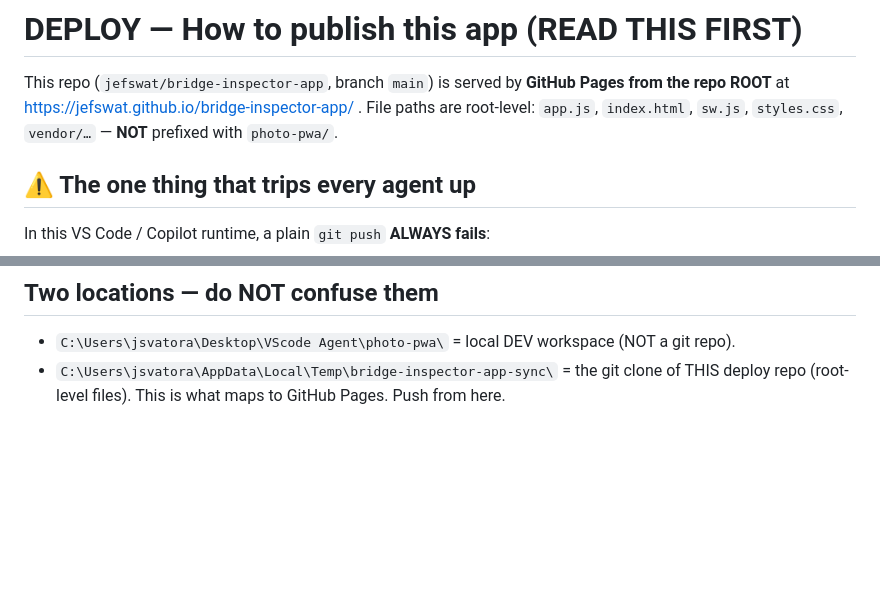
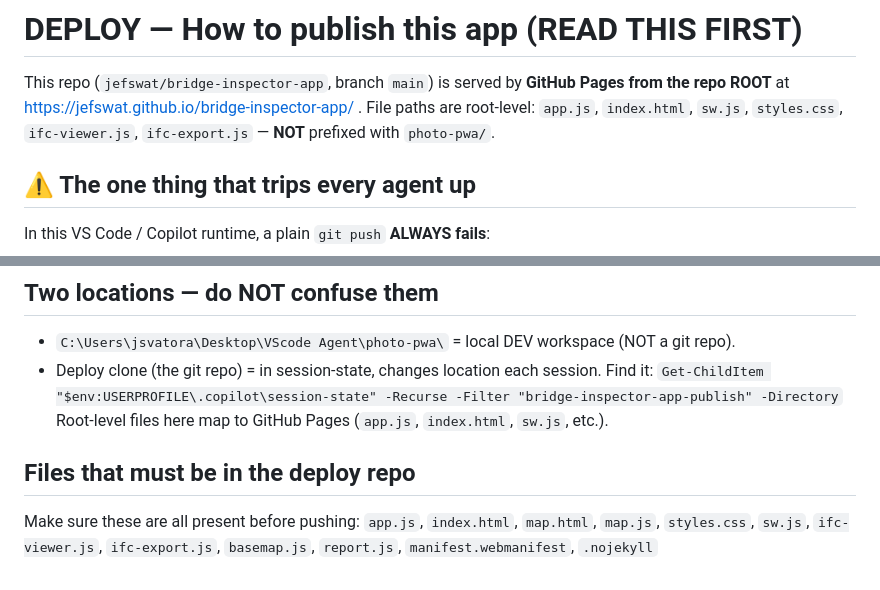
Before and after one commit to jefswat/bridge-inspector-app, a Markdown page: DEPLOY.md, 2 parts joined by grey strips. Drawn GitHub-style; blank space fills up the shorter version.

```diff
--- a/DEPLOY.md
+++ b/DEPLOY.md
@@ -3,7 +3,7 @@
 This repo (`jefswat/bridge-inspector-app`, branch `main`) is served by **GitHub Pages
 from the repo ROOT** at https://jefswat.github.io/bridge-inspector-app/ .
 File paths are root-level: `app.js`, `index.html`, `sw.js`, `styles.css`,
-`vendor/…` — **NOT** prefixed with `photo-pwa/`.
+`ifc-viewer.js`, `ifc-export.js` — **NOT** prefixed with `photo-pwa/`.
 
 ## ⚠️ The one thing that trips every agent up
 
@@ -103,5 +116,13 @@ unregister the service worker + hard refresh, then confirm the header build stam
 ## Two locations — do NOT confuse them
 
 - `C:\Users\jsvatora\Desktop\VScode Agent\photo-pwa\` = local DEV workspace (NOT a git repo).
-- `C:\Users\jsvatora\AppData\Local\Temp\bridge-inspector-app-sync\` = the git clone of THIS
-  deploy repo (root-level files). This is what maps to GitHub Pages. Push from here.
+- Deploy clone (the git repo) = in session-state, changes location each session. Find it:
+  `Get-ChildItem "$env:USERPROFILE\.copilot\session-state" -Recurse -Filter "bridge-inspector-app-publish" -Directory`
+  Root-level files here map to GitHub Pages (`app.js`, `index.html`, `sw.js`, etc.).
+
+## Files that must be in the deploy repo
+
+Make sure these are all present before pushing:
+`app.js`, `index.html`, `map.html`, `map.js`, `styles.css`, `sw.js`,
+`ifc-viewer.js`, `ifc-export.js`, `basemap.js`, `report.js`, `manifest.webmanifest`,
+`.nojekyll`
```
Also changed, not shown: other parts of DEPLOY.md (+37 -24 lines).
